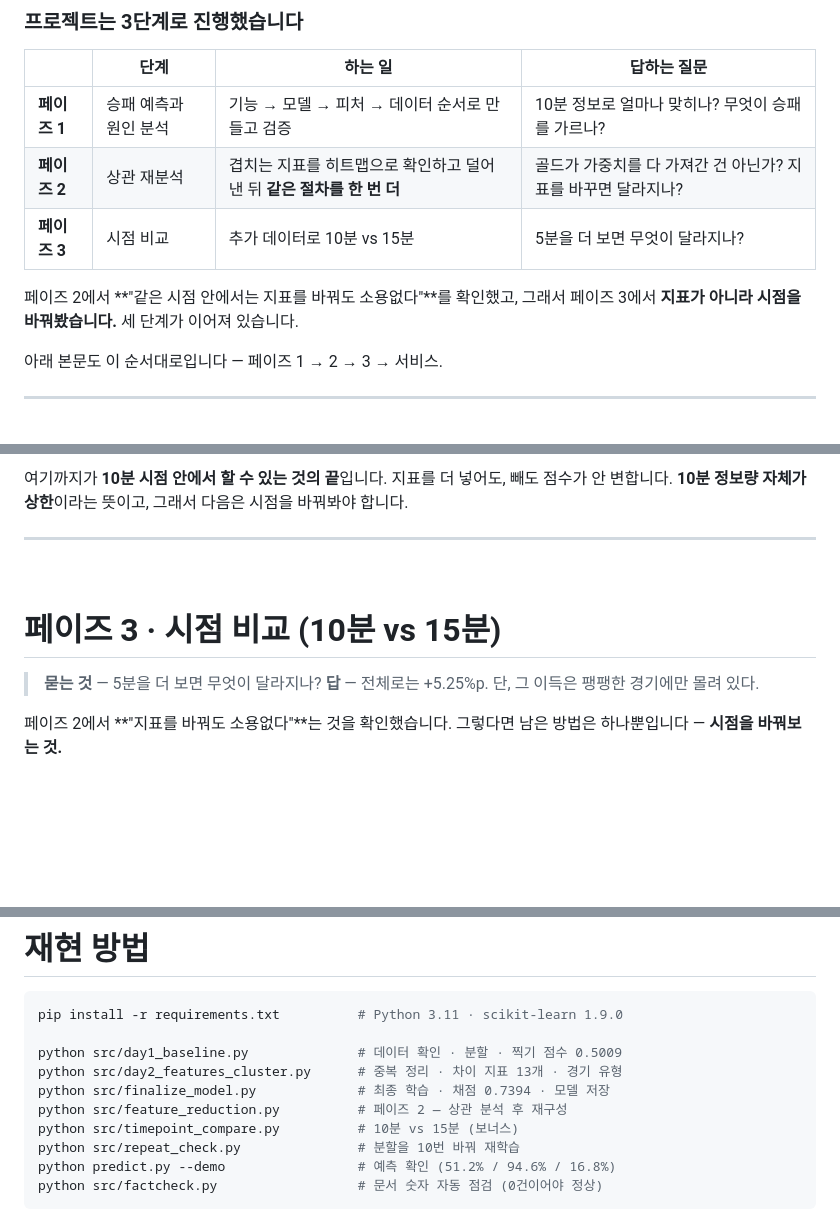
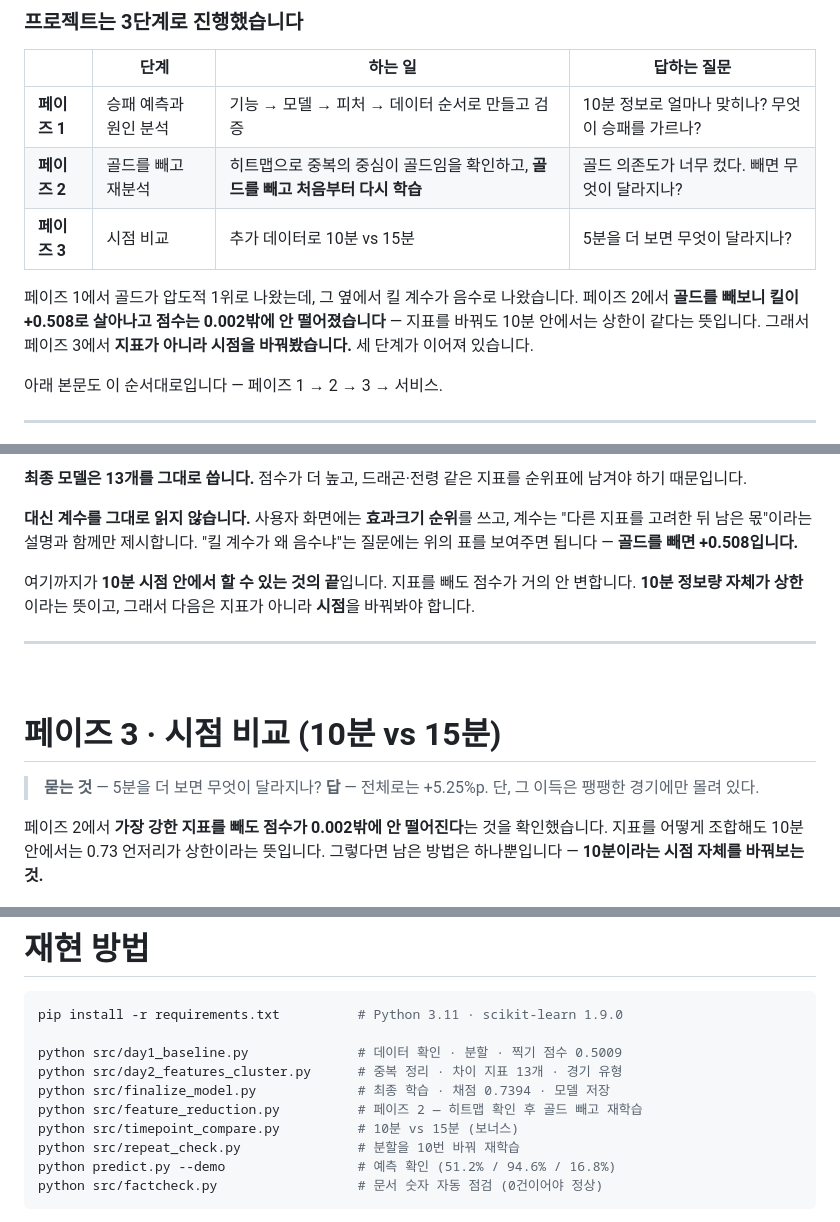
Before and after one commit to wpalswpa/project2608, a Markdown page: README.md, 3 parts joined by grey strips. Rendered like a GitHub page; blank space fills up the shorter version.

```diff
--- a/README.md
+++ b/README.md
@@ -17,10 +17,11 @@
 | | 단계 | 하는 일 | 답하는 질문 |
 |---|---|---|---|
 | **페이즈 1** | 승패 예측과 원인 분석 | 기능 → 모델 → 피처 → 데이터 순서로 만들고 검증 | 10분 정보로 얼마나 맞히나? 무엇이 승패를 가르나? |
-| **페이즈 2** | 상관 재분석 | 겹치는 지표를 히트맵으로 확인하고 덜어낸 뒤 **같은 절차를 한 번 더** | 골드가 가중치를 다 가져간 건 아닌가? 지표를 바꾸면 달라지나? |
+| **페이즈 2** | 골드를 빼고 재분석 | 히트맵으로 중복의 중심이 골드임을 확인하고, **골드를 빼고 처음부터 다시 학습** | 골드 의존도가 너무 컸다. 빼면 무엇이 달라지나? |
 | **페이즈 3** | 시점 비교 | 추가 데이터로 10분 vs 15분 | 5분을 더 보면 무엇이 달라지나? |
 
-페이즈 2에서 **"같은 시점 안에서는 지표를 바꿔도 소용없다"**를 확인했고,
+페이즈 1에서 골드가 압도적 1위로 나왔는데, 그 옆에서 킬 계수가 음수로 나왔습니다.
+페이즈 2에서 **골드를 빼보니 킬이 +0.508로 살아나고 점수는 0.002밖에 안 떨어졌습니다** — 지표를 바꿔도 10분 안에서는 상한이 같다는 뜻입니다.
 그래서 페이즈 3에서 **지표가 아니라 시점을 바꿔봤습니다.** 세 단계가 이어져 있습니다.
 
 아래 본문도 이 순서대로입니다 — 페이즈 1 → 2 → 3 → 서비스.
@@ -223,6 +250,12 @@ VIF도 골드 23.4 · 킬 14.1 · 경험치 12.9로 **중복이 심합니다**(1
 
-여기까지가 **10분 시점 안에서 할 수 있는 것의 끝**입니다. 지표를 더 넣어도, 빼도 점수가 안 변합니다.
-**10분 정보량 자체가 상한**이라는 뜻이고, 그래서 다음은 시점을 바꿔봐야 합니다.
+**최종 모델은 13개를 그대로 씁니다.** 점수가 더 높고, 드래곤·전령 같은 지표를 순위표에 남겨야 하기 때문입니다.
+
+**대신 계수를 그대로 읽지 않습니다.** 사용자 화면에는 **효과크기 순위**를 쓰고,
+계수는 "다른 지표를 고려한 뒤 남은 몫"이라는 설명과 함께만 제시합니다.
+"킬 계수가 왜 음수냐"는 질문에는 위의 표를 보여주면 됩니다 — **골드를 빼면 +0.508입니다.**
+
+여기까지가 **10분 시점 안에서 할 수 있는 것의 끝**입니다. 지표를 빼도 점수가 거의 안 변합니다.
+**10분 정보량 자체가 상한**이라는 뜻이고, 그래서 다음은 지표가 아니라 **시점**을 바꿔봐야 합니다.
 
 ---
 
@@ -233,8 +266,9 @@ VIF도 골드 23.4 · 킬 14.1 · 경험치 12.9로 **중복이 심합니다**(1
 > **묻는 것** — 5분을 더 보면 무엇이 달라지나?
 > **답** — 전체로는 +5.25%p. 단, 그 이득은 팽팽한 경기에만 몰려 있다.
 
-페이즈 2에서 **"지표를 바꿔도 소용없다"**는 것을 확인했습니다.
-그렇다면 남은 방법은 하나뿐입니다 — **시점을 바꿔보는 것.**
+페이즈 2에서 **가장 강한 지표를 빼도 점수가 0.002밖에 안 떨어진다**는 것을 확인했습니다.
+지표를 어떻게 조합해도 10분 안에서는 0.73 언저리가 상한이라는 뜻입니다.
+그렇다면 남은 방법은 하나뿐입니다 — **10분이라는 시점 자체를 바꿔보는 것.**
 
 ![시점 비교](reports/04_timepoint.png)
 
@@ -289,7 +323,7 @@ pip install -r requirements.txt          # Python 3.11 · scikit-learn 1.9.0
 python src/day1_baseline.py              # 데이터 확인 · 분할 · 찍기 점수 0.5009
 python src/day2_features_cluster.py      # 중복 정리 · 차이 지표 13개 · 경기 유형
 python src/finalize_model.py             # 최종 학습 · 채점 0.7394 · 모델 저장
-python src/feature_reduction.py          # 페이즈 2 — 상관 분석 후 재구성
+python src/feature_reduction.py          # 페이즈 2 — 히트맵 확인 후 골드 빼고 재학습
 python src/timepoint_compare.py          # 10분 vs 15분 (보너스)
 python src/repeat_check.py               # 분할을 10번 바꿔 재학습
 python predict.py --demo                 # 예측 확인 (51.2% / 94.6% / 16.8%)
```
Also changed, not shown: other parts of README.md (+49 -23 lines), reports/metrics_summary.md (+4 -0 lines), reports/phase2_feature_reduction.md (+89 -73 lines), reports/07_phase2_without_gold.png (added), 3 other files.
